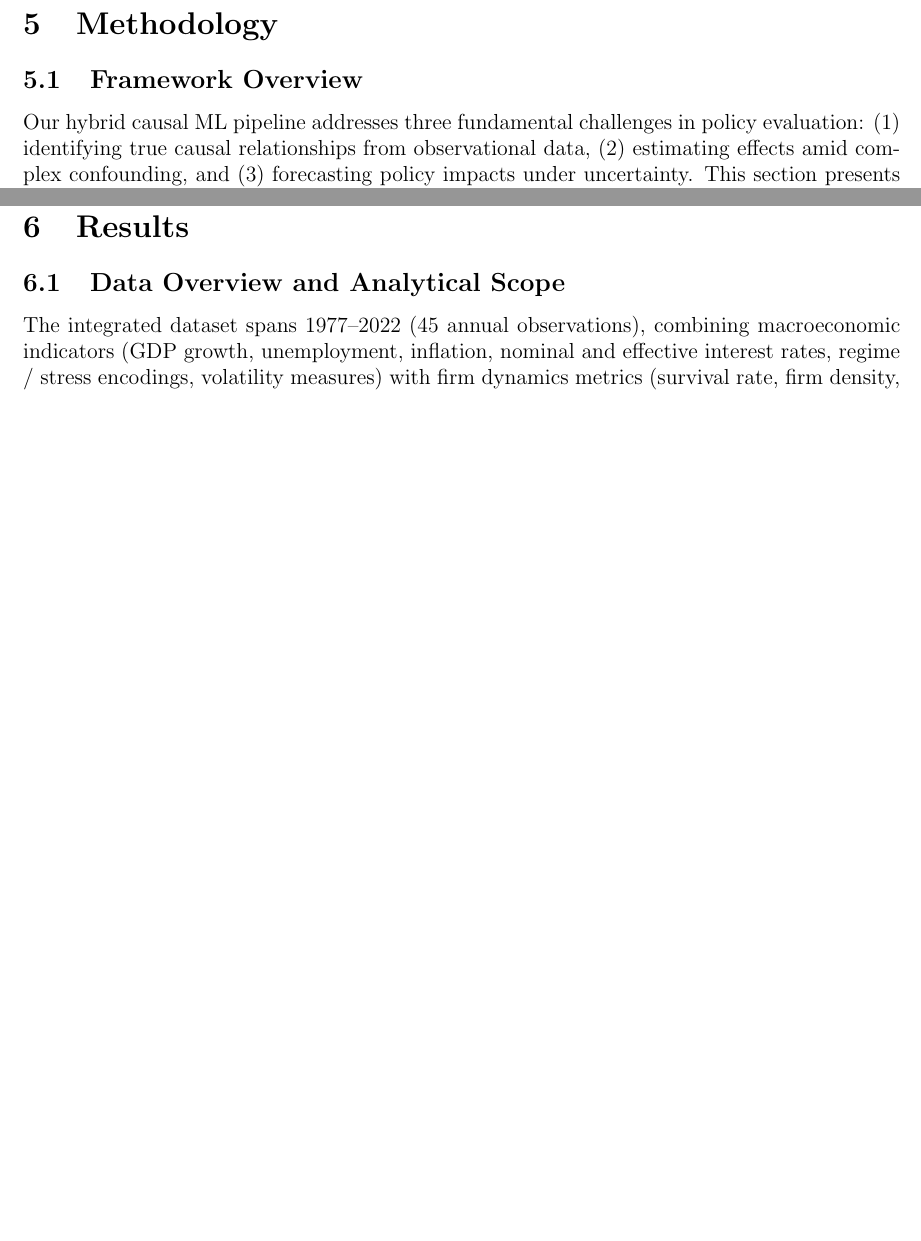
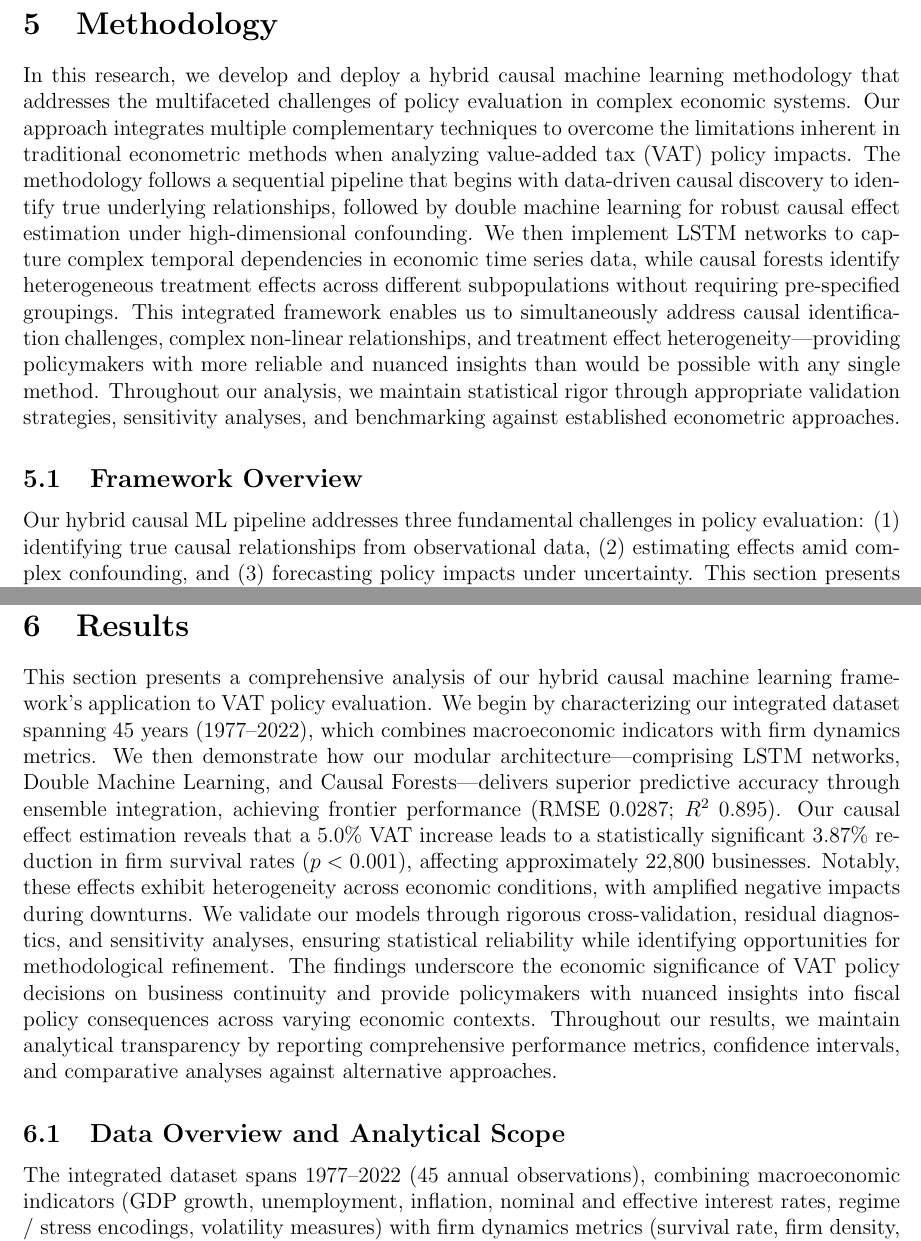
Before and after one commit to Rishad-007/paper-for-pubish, a LaTeX paper (main.tex, which reads sections/methodology.tex, sections/results.tex): two parts of pages 24 and 32 of 54 before the commit and two parts of pages 25 and 35 of 57 after it, joined at a grey line, cut so that both start at the same text, the shorter picture padded with empty space. Compiled offline with pdfLaTeX.

Commit message:
added background story about each section

```diff
--- a/sections/methodology.tex
+++ b/sections/methodology.tex
@@ -1,4 +1,6 @@
 \section{Methodology}\label{sec:methods}
+
+In this research, we develop and deploy a hybrid causal machine learning methodology that addresses the multifaceted challenges of policy evaluation in complex economic systems. Our approach integrates multiple complementary techniques to overcome the limitations inherent in traditional econometric methods when analyzing value-added tax (VAT) policy impacts. The methodology follows a sequential pipeline that begins with data-driven causal discovery to identify true underlying relationships, followed by double machine learning for robust causal effect estimation under high-dimensional confounding. We then implement LSTM networks to capture complex temporal dependencies in economic time series data, while causal forests identify heterogeneous treatment effects across different subpopulations without requiring pre-specified groupings. This integrated framework enables us to simultaneously address causal identification challenges, complex non-linear relationships, and treatment effect heterogeneity—providing policymakers with more reliable and nuanced insights than would be possible with any single method. Throughout our analysis, we maintain statistical rigor through appropriate validation strategies, sensitivity analyses, and benchmarking against established econometric approaches.
 
 \subsection{Framework Overview}\label{subsec:framework}
 
--- a/sections/results.tex
+++ b/sections/results.tex
@@ -1,6 +1,6 @@
 \section{Results}\label{sec:results}
 % Results Section
-
+This section presents a comprehensive analysis of our hybrid causal machine learning framework's application to VAT policy evaluation. We begin by characterizing our integrated dataset spanning 45 years (1977--2022), which combines macroeconomic indicators with firm dynamics metrics. We then demonstrate how our modular architecture—comprising LSTM networks, Double Machine Learning, and Causal Forests—delivers superior predictive accuracy through ensemble integration, achieving frontier performance (RMSE 0.0287; $R^2$ 0.895). Our causal effect estimation reveals that a $5.0\%$ VAT increase leads to a statistically significant $3.87\%$ reduction in firm survival rates ($p < 0.001$), affecting approximately 22,800 businesses. Notably, these effects exhibit heterogeneity across economic conditions, with amplified negative impacts during downturns. We validate our models through rigorous cross-validation, residual diagnostics, and sensitivity analyses, ensuring statistical reliability while identifying opportunities for methodological refinement. The findings underscore the economic significance of VAT policy decisions on business continuity and provide policymakers with nuanced insights into fiscal policy consequences across varying economic contexts. Throughout our results, we maintain analytical transparency by reporting comprehensive performance metrics, confidence intervals, and comparative analyses against alternative approaches.
 \subsection{Data Overview and Analytical Scope}
 The integrated dataset spans 1977--2022 (45 annual observations), combining macroeconomic indicators (GDP growth, unemployment, inflation, nominal and effective interest rates, regime / stress encodings, volatility measures) with firm dynamics metrics (survival rate, firm density, firm size proxy, and cumulative policy exposure signals). Data sources comprise FRED, BLS, and Business Dynamics Statistics; all inputs are verified as real. Table~\ref{tab:descriptive_stats} (see external asset) provides summary statistics. Key structural properties:
 \begin{enumerate}
```
Also changed, not shown: sections/literature-review.tex (+1 -1 lines), 8 other files.
